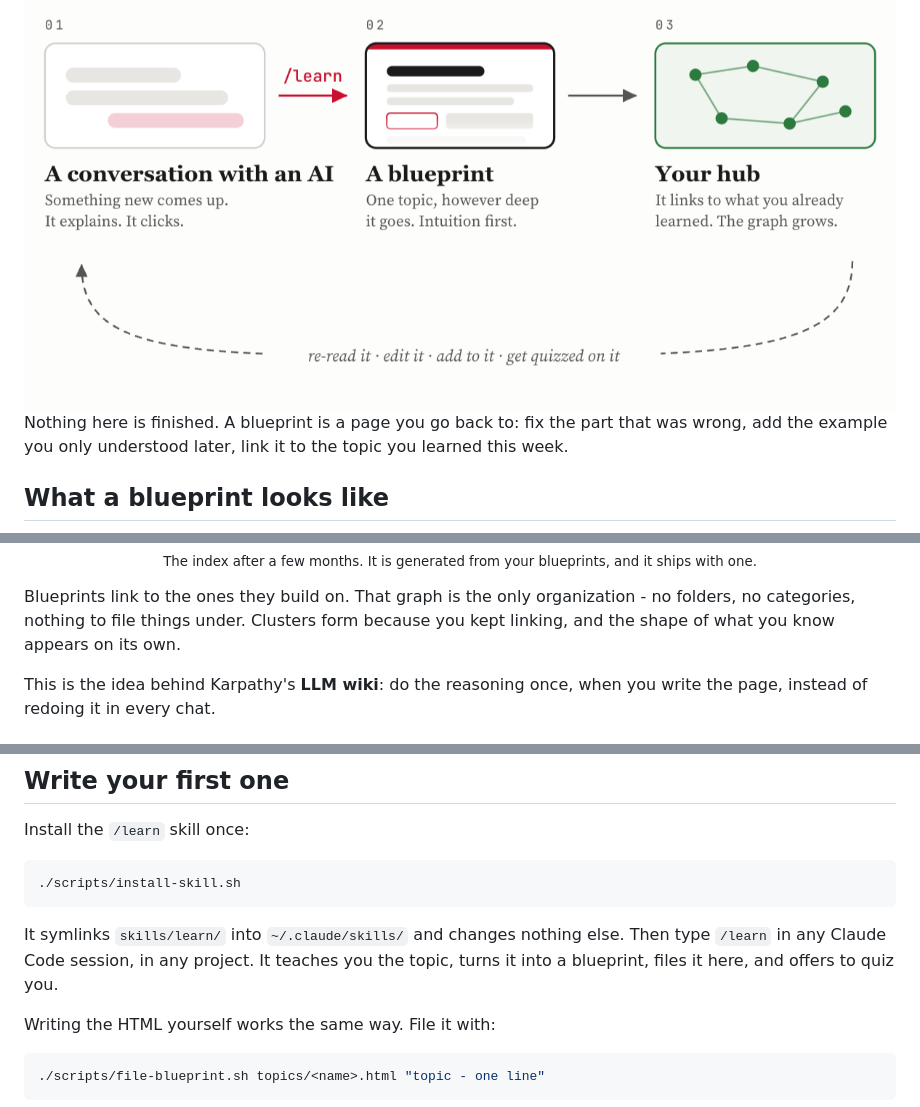
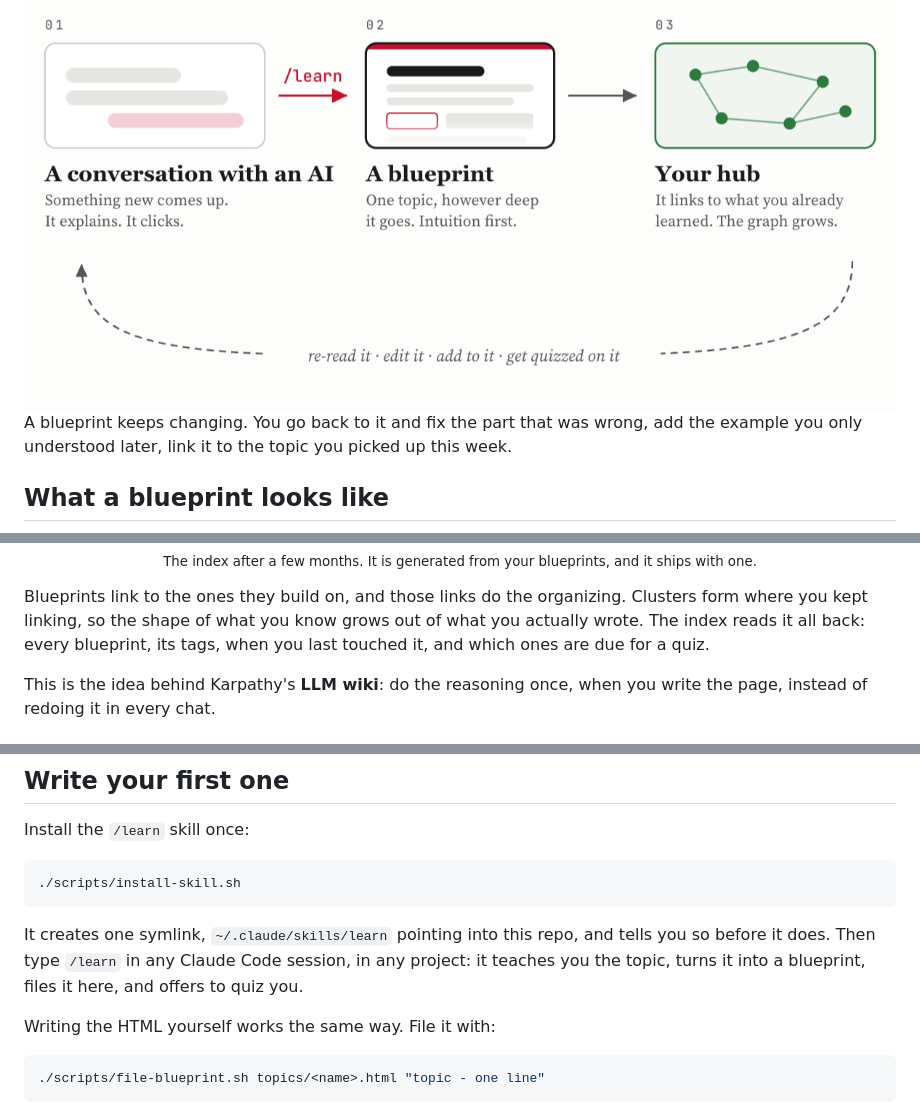
Before and after one commit to ArturGR3/ai-learning-hub, a Markdown page: README.md, 3 parts joined by grey strips. GitHub-like rendering.

Commit message:
Say what the hub does instead of what it lacks
Three places had drifted back into describing the product by subtraction.

- "That graph is the only organization - no folders, no categories, nothing to
  file things under" now says the links do the organizing, clusters form where
  you kept linking, and the index reads it back: every blueprint, its tags,
  when you last touched it, and what is due for a quiz. Same fact, and the
  reader learns the index exists.
- "changes nothing else" now states the change: it creates one symlink,
  ~/.claude/skills/learn pointing into the repo, and says so before it does.
- "Nothing here is finished" now says a blueprint keeps changing, and what
  you go back and do to it.

The README now contains no sentence that defines the hub by an absence, which
is the point: a reader should finish it knowing what is there.

````diff
--- a/README.md
+++ b/README.md
@@ -16,9 +16,9 @@ written for you, that you keep and keep editing.
   <img src="docs/loop.png" alt="A conversation becomes a blueprint, the blueprint joins your hub, and you come back to re-read it, edit it and be quizzed on it">
 </picture>
 
-Nothing here is finished. A blueprint is a page you go back to: fix the part
-that was wrong, add the example you only understood later, link it to the topic
-you learned this week.
+A blueprint keeps changing. You go back to it and fix the part that was wrong,
+add the example you only understood later, link it to the topic you picked up
+this week.
 
 ## What a blueprint looks like
 
@@ -47,9 +47,10 @@ now.
 <p align="center"><sub>The index after a few months. It is generated from your
 blueprints, and it ships with one.</sub></p>
 
-Blueprints link to the ones they build on. That graph is the only organization -
-no folders, no categories, nothing to file things under. Clusters form because
-you kept linking, and the shape of what you know appears on its own.
+Blueprints link to the ones they build on, and those links do the organizing.
+Clusters form where you kept linking, so the shape of what you know grows out of
+what you actually wrote. The index reads it all back: every blueprint, its tags,
+when you last touched it, and which ones are due for a quiz.
 
 This is the idea behind Karpathy's **LLM wiki**: do the reasoning once, when you
 write the page, instead of redoing it in every chat.
@@ -73,9 +74,10 @@ Install the `/learn` skill once:
 ./scripts/install-skill.sh
 ```
 
-It symlinks `skills/learn/` into `~/.claude/skills/` and changes nothing else.
-Then type `/learn` in any Claude Code session, in any project. It teaches you
-the topic, turns it into a blueprint, files it here, and offers to quiz you.
+It creates one symlink, `~/.claude/skills/learn` pointing into this repo, and
+tells you so before it does. Then type `/learn` in any Claude Code session, in
+any project: it teaches you the topic, turns it into a blueprint, files it here,
+and offers to quiz you.
 
 Writing the HTML yourself works the same way. File it with:
 
````
